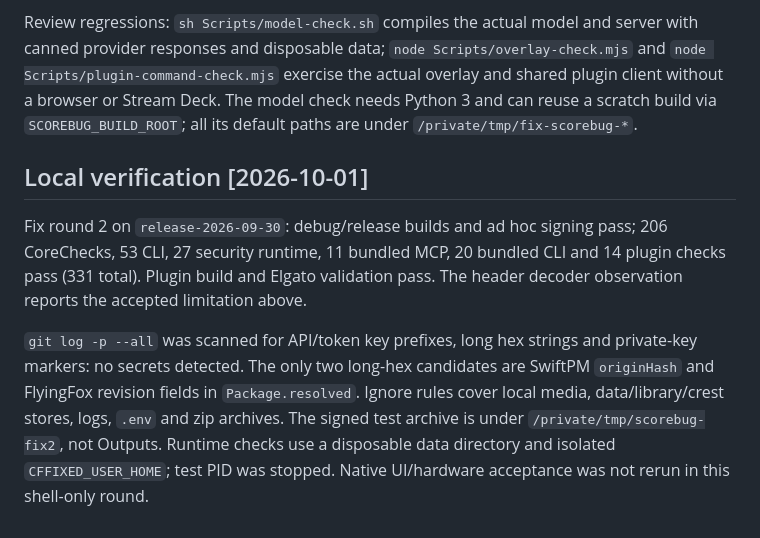
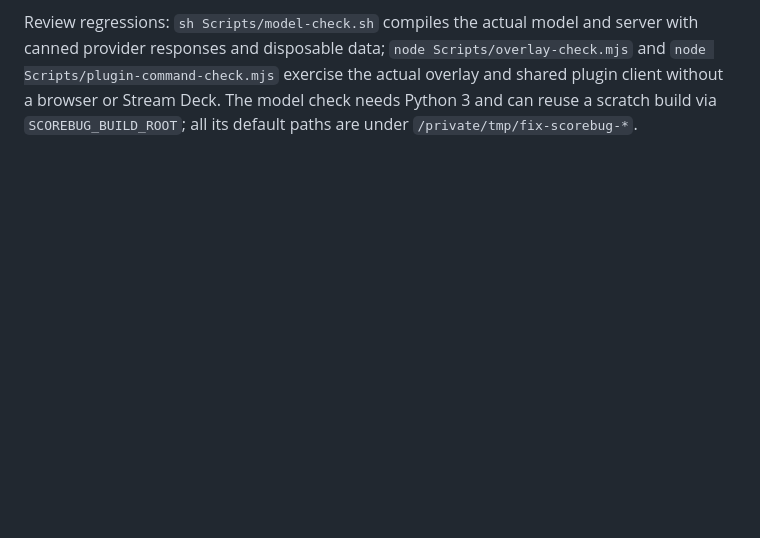
Before and after one commit to juniornkanabassi/scorebug, a Markdown page: docs/DEVELOPMENT.md, the part around the change. Rendered like a GitHub page; blank space fills up the shorter version.

Commit message:
Drop the dated verification notes from docs/DEVELOPMENT.md; the validation record keeps them
Co-Authored-By: Claude Opus 5.5 (1M context) <noreply@anthropic.com>
Claude-Session: https://claude.ai/code/session_01Lh4zwbC8BtVSRmoavEC6zV

```diff
--- a/docs/DEVELOPMENT.md
+++ b/docs/DEVELOPMENT.md
@@ -84,9 +84,3 @@ The adapter uses only Node built-ins and forwards tools to the CLI; this small s
 Disposable checks: `node Scripts/scorebug-check.mjs`, `SCOREBUG_PORT=8680 node Scripts/security-check.mjs`, `SCOREBUG_PORT=8680 node Scripts/mcp-check.mjs`, and `node Scripts/plugin-check.mjs` after building the plugin. `SCOREBUG_INSTALL_ROOT` makes installation inert: no launch, registration, production quit or CLI symlink.
 
 Review regressions: `sh Scripts/model-check.sh` compiles the actual model and server with canned provider responses and disposable data; `node Scripts/overlay-check.mjs` and `node Scripts/plugin-command-check.mjs` exercise the actual overlay and shared plugin client without a browser or Stream Deck. The model check needs Python 3 and can reuse a scratch build via `SCOREBUG_BUILD_ROOT`; all its default paths are under `/private/tmp/fix-scorebug-*`.
-
-## Local verification [2026-10-01]
-
-Fix round 2 on `release-2026-09-30`: debug/release builds and ad hoc signing pass; 206 CoreChecks, 53 CLI, 27 security runtime, 11 bundled MCP, 20 bundled CLI and 14 plugin checks pass (331 total). Plugin build and Elgato validation pass. The header decoder observation reports the accepted limitation above.
-
-`git log -p --all` was scanned for API/token key prefixes, long hex strings and private-key markers: no secrets detected. The only two long-hex candidates are SwiftPM `originHash` and FlyingFox revision fields in `Package.resolved`. Ignore rules cover local media, data/library/crest stores, logs, `.env` and zip archives. The signed test archive is under `/private/tmp/scorebug-fix2`, not Outputs. Runtime checks use a disposable data directory and isolated `CFFIXED_USER_HOME`; test PID was stopped. Native UI/hardware acceptance was not rerun in this shell-only round.
```
